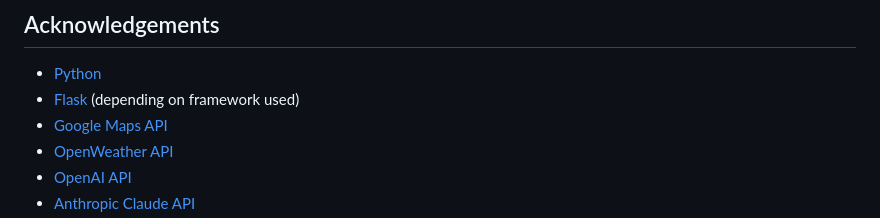
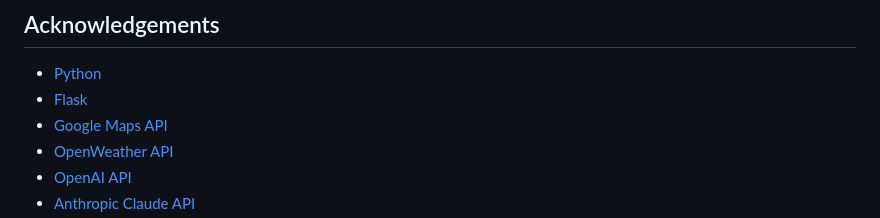
Before and after one commit to AmineBennani7/AI-Powered-Travel-Assistant, a Markdown page: README.md, the part around the change. Rendered like a GitHub page.

```diff
--- a/README.md
+++ b/README.md
@@ -91,7 +91,7 @@ Project Link: [https://github.com/AmineBennani7/AI-Powered-Travel-Assistant.git]
 ## Acknowledgements
 
 - [Python](https://www.python.org/)
-- [Flask](https://flask.palletsprojects.com/) (depending on framework used)
+- [Flask](https://flask.palletsprojects.com/)
 - [Google Maps API](https://developers.google.com/maps)
 - [OpenWeather API](https://openweathermap.org/api)
 - [OpenAI API](https://openai.com/api/)
```
